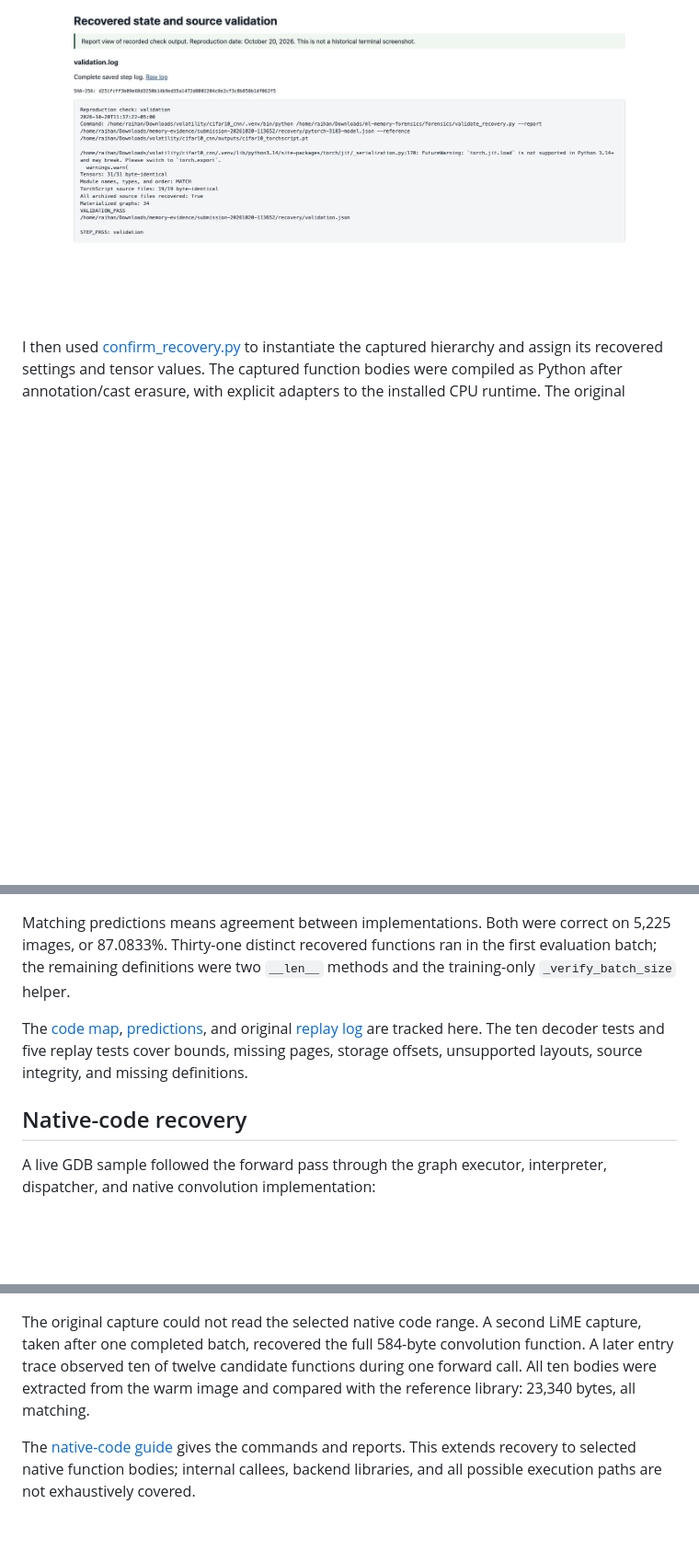
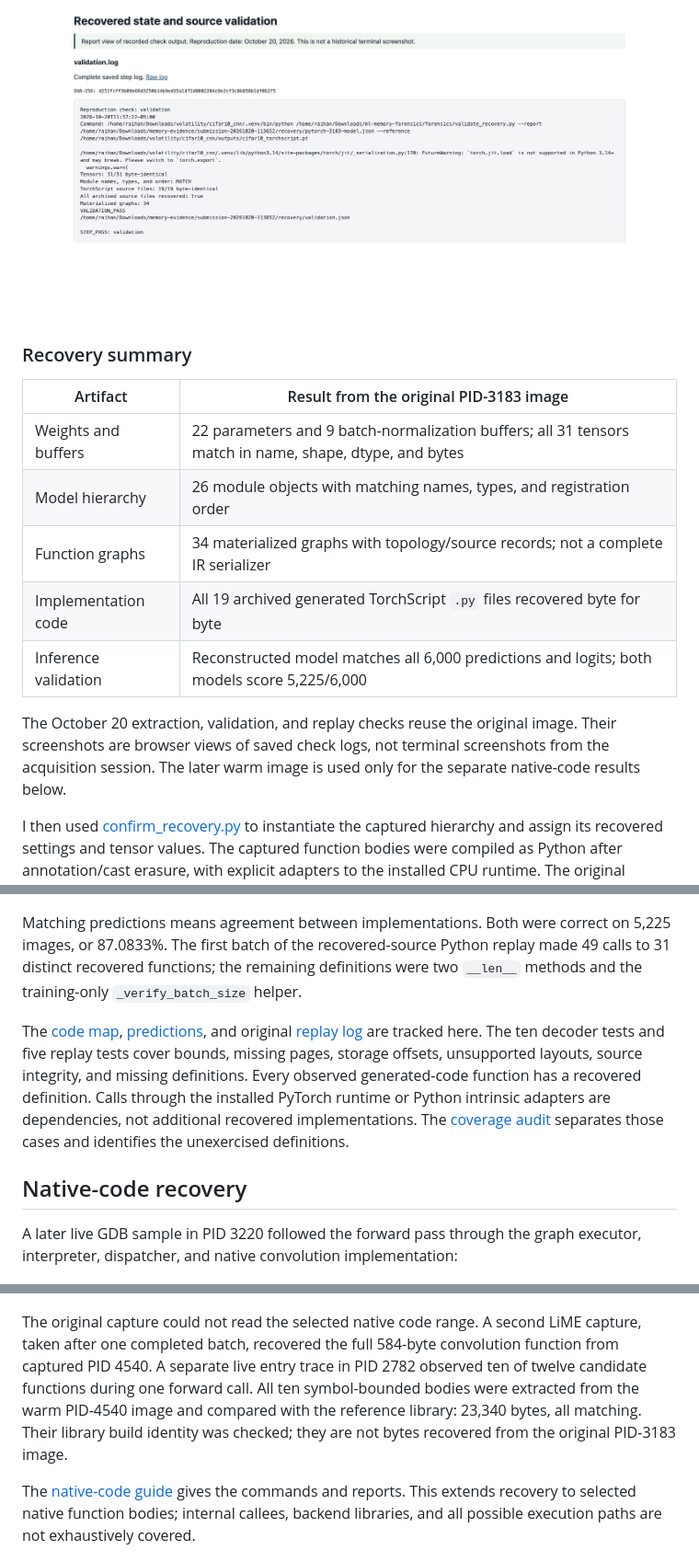
Before and after one commit to hridoy100/ml-memory-forensics, a Markdown page: docs/project-walkthrough.md, 3 parts joined by grey strips. Shown at 92% size. Drawn GitHub-style; blank space fills up the shorter version.

```diff
--- a/docs/project-walkthrough.md
+++ b/docs/project-walkthrough.md
@@ -260,6 +268,21 @@ and registration order. There are 26 module objects and 34 function graphs.
 
 ![Recovered state and source comparison](images/09-validation.jpg)
 
+### Recovery summary
+
+| Artifact | Result from the original PID-3183 image |
+| --- | --- |
+| Weights and buffers | 22 parameters and 9 batch-normalization buffers; all 31 tensors match in name, shape, dtype, and bytes |
+| Model hierarchy | 26 module objects with matching names, types, and registration order |
+| Function graphs | 34 materialized graphs with topology/source records; not a complete IR serializer |
+| Implementation code | All 19 archived generated TorchScript `.py` files recovered byte for byte |
+| Inference validation | Reconstructed model matches all 6,000 predictions and logits; both models score 5,225/6,000 |
+
+The October 20 extraction, validation, and replay checks reuse the original
+image. Their screenshots are browser views of saved check logs, not terminal
+screenshots from the acquisition session. The later warm image is used only
+for the separate native-code results below.
+
 I then used [confirm_recovery.py](../forensics/confirm_recovery.py) to instantiate
 the captured hierarchy and assign its recovered settings and tensor values. The
 captured function bodies were compiled as Python after annotation/cast erasure,
@@ -280,28 +303,35 @@ INFERENCE_COMPARISON_PASS
 ![Full test-set comparison](images/10-replay.jpg)
 
 Matching predictions means agreement between implementations. Both were correct
-on 5,225 images, or 87.0833%. Thirty-one distinct recovered functions ran in the
-first evaluation batch; the remaining definitions were two `__len__` methods and
-the training-only `_verify_batch_size` helper.
+on 5,225 images, or 87.0833%. The first batch of the recovered-source Python
+replay made 49 calls to 31 distinct recovered functions; the remaining definitions
+were two `__len__` methods and the training-only `_verify_batch_size` helper.
 
 The [code map](../evidence/replay/code-coverage.json),
 [predictions](../evidence/replay/predictions.csv), and original
 [replay log](../evidence/logs/replay-confirmation-6000.log) are tracked here.
 The ten decoder tests and five replay tests cover bounds, missing pages, storage
-offsets, unsupported layouts, source integrity, and missing definitions.
+offsets, unsupported layouts, source integrity, and missing definitions. Every
+observed generated-code function has a recovered definition. Calls through the
+installed PyTorch runtime or Python intrinsic adapters are dependencies, not
+additional recovered implementations. The [coverage audit](findings.md#forward-pass-implementation-coverage)
+separates those cases and identifies the unexercised definitions.
 
 ## Native-code recovery
 
-A live GDB sample followed the forward pass through the graph executor,
-interpreter, dispatcher, and native convolution implementation:
+A later live GDB sample in PID 3220 followed the forward pass through the graph
+executor, interpreter, dispatcher, and native convolution implementation:
 
 ![Native convolution backtrace and instructions](images/11-native-forward.jpg)
 
 The original capture could not read the selected native code range. A second
 LiME capture, taken after one completed batch, recovered the full 584-byte
-convolution function. A later entry trace observed ten of twelve candidate
-functions during one forward call. All ten bodies were extracted from the warm
-image and compared with the reference library: 23,340 bytes, all matching.
+convolution function from captured PID 4540. A separate live entry trace in
+PID 2782 observed ten of twelve candidate functions during one forward call.
+All ten symbol-bounded bodies were extracted from the warm PID-4540 image and
+compared with the reference library: 23,340 bytes, all matching. Their library
+build identity was checked; they are not bytes recovered from the original
+PID-3183 image.
 
 The [native-code guide](native-code-recovery.md) gives the commands and reports.
 This extends recovery to selected native function bodies; internal callees,
```
Also changed, not shown: other parts of docs/project-walkthrough.md (+8 -0 lines), docs/findings.md (+70 -3 lines).
